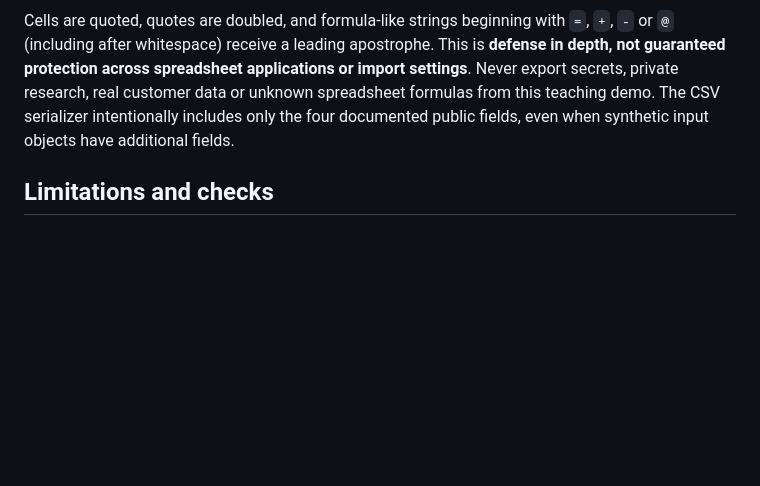
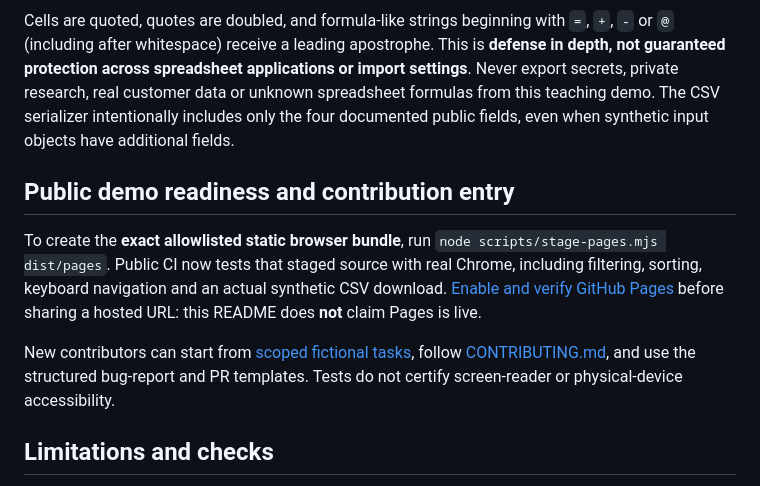
Before and after one commit to esheenj/data-table-interactions-oss, a Markdown page: README.md, the part around the change. Drawn GitHub-style; blank space fills up the shorter version.

Commit message:
docs(table): highlight contribution workflow and CI-verified deploy-ready demo

```diff
--- a/README.md
+++ b/README.md
@@ -59,6 +59,12 @@ Use the **Download filtered CSV** button in the browser demo or call `exportFilt
 
 Cells are quoted, quotes are doubled, and formula-like strings beginning with `=`, `+`, `-` or `@` (including after whitespace) receive a leading apostrophe. This is **defense in depth, not guaranteed protection across spreadsheet applications or import settings**. Never export secrets, private research, real customer data or unknown spreadsheet formulas from this teaching demo. The CSV serializer intentionally includes only the four documented public fields, even when synthetic input objects have additional fields.
 
+## Public demo readiness and contribution entry
+
+To create the **exact allowlisted static browser bundle**, run `node scripts/stage-pages.mjs dist/pages`. Public CI now tests that staged source with real Chrome, including filtering, sorting, keyboard navigation and an actual synthetic CSV download. [Enable and verify GitHub Pages](docs/PAGES_RELEASE.md) before sharing a hosted URL: this README does **not** claim Pages is live.
+
+New contributors can start from [scoped fictional tasks](docs/GOOD_FIRST_ISSUES.md), follow [CONTRIBUTING.md](CONTRIBUTING.md), and use the structured bug-report and PR templates. Tests do not certify screen-reader or physical-device accessibility.
+
 ## Limitations and checks
 
 This is a reference starter, not a production framework or WCAG certification. Unit tests cover model behavior, not every browser or assistive technology. Released as an experimental source preview after maintainer review and owner visual acceptance. Real-phone recordings show narrow and expanded layouts and selected interactions. Automated model/focus checks and prior Chromium checks are distinct evidence; screen-reader announcements, full physical-device journey, high zoom and the corrected button rendering are not fully verified. See [QA.md](QA.md) for the open checks. No production backend, private API gateway or credentials are required or included.
```
